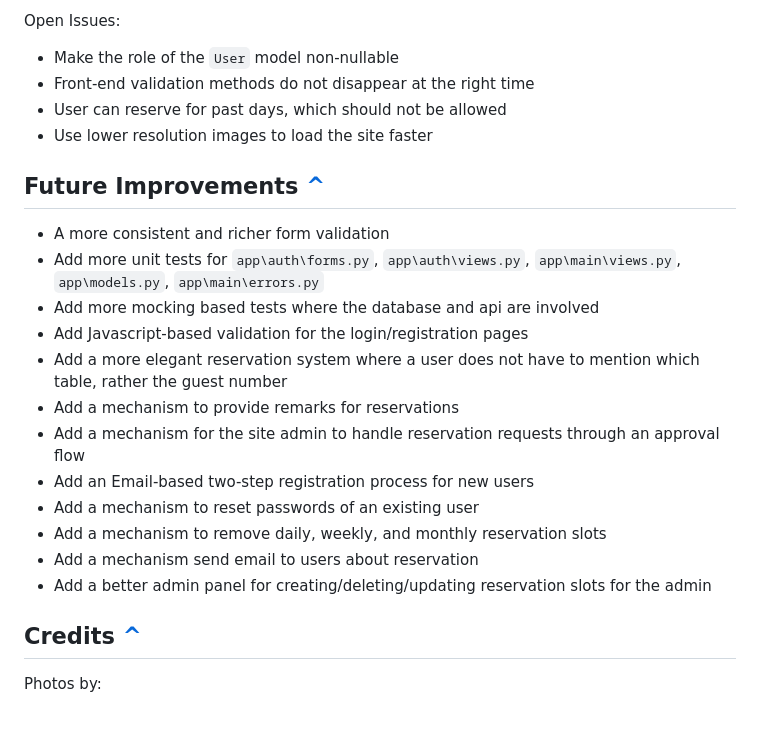
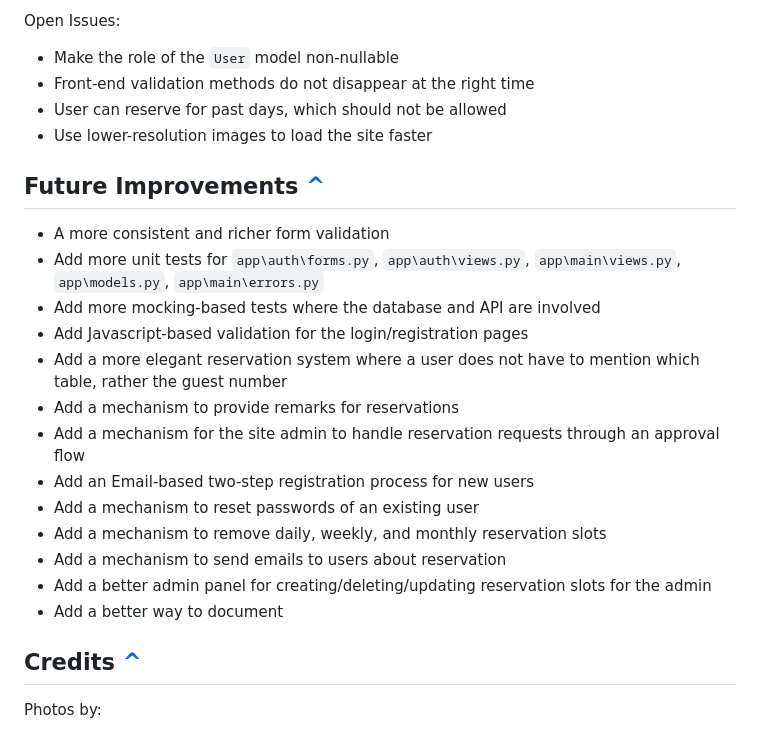
Before and after one commit to fokhrun/flask_mvc_template, a Markdown page: README.md, the part around the change printed below. GitHub-like rendering.

```diff
--- a/README.md
+++ b/README.md
@@ -772,13 +763,13 @@ Open Issues:
 - Make the role of the `User` model non-nullable
 - Front-end validation methods do not disappear at the right time
 - User can reserve for past days, which should not be allowed
-- Use lower resolution images to load the site faster
+- Use lower-resolution images to load the site faster
 
 ## Future Improvements [^](https://github.com/fokhrun/restaurant_reservation#table-of-contents)
 
 - A more consistent and richer form validation
 - Add more unit tests for `app\auth\forms.py`, `app\auth\views.py`, `app\main\views.py`, `app\models.py`, `app\main\errors.py`
-- Add more mocking based tests where the database and api are involved
+- Add more mocking-based tests where the database and API are involved
 - Add Javascript-based validation for the login/registration pages
 - Add a more elegant reservation system where a user does not have to mention which table, rather the guest number
 - Add a mechanism to provide remarks for reservations
@@ -786,8 +777,9 @@ Open Issues:
 - Add an Email-based two-step registration process for new users
 - Add a mechanism to reset passwords of an existing user
 - Add a mechanism to remove daily, weekly, and monthly reservation slots
-- Add a mechanism send email to users about reservation
+- Add a mechanism to send emails to users about reservation
 - Add a better admin panel for creating/deleting/updating reservation slots for the admin
+- Add a better way to document
 
 ## Credits [^](https://github.com/fokhrun/restaurant_reservation#table-of-contents)
 
```
Also changed, not shown: other parts of README.md (+8 -17 lines).
